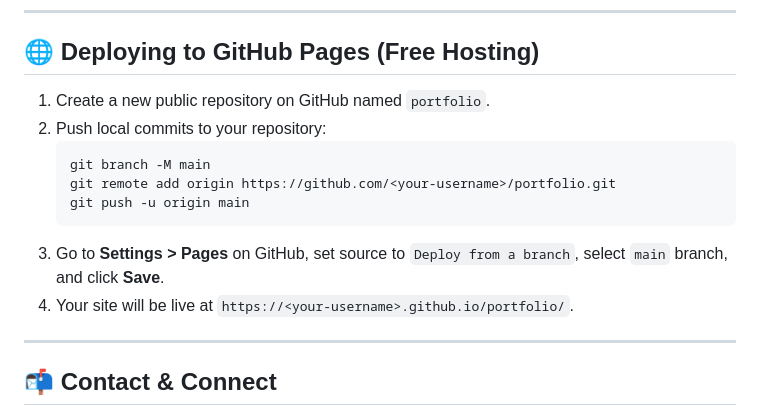
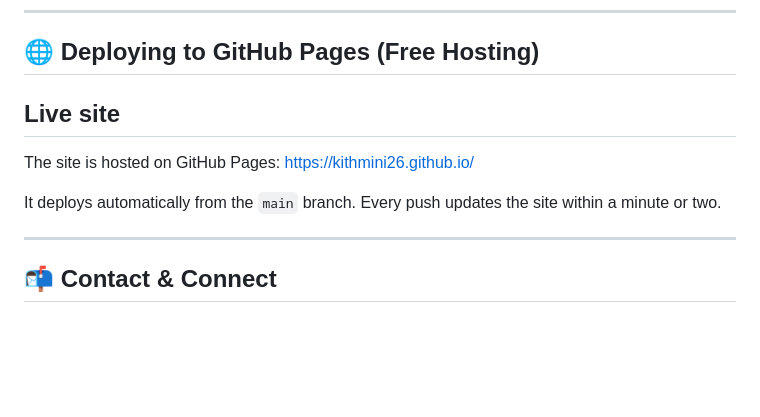
Before and after one commit to kithmini26/kithmini26.github.io, a Markdown page: README.md, the part around the change. Rendered like a GitHub page; blank space fills up the shorter version.

````diff
--- a/README.md
+++ b/README.md
@@ -79,15 +79,11 @@ Simply double-click [`index.html`](file:///c:/Users/ASUS/New%20photofolio/index.
 
 ## 🌐 Deploying to GitHub Pages (Free Hosting)
 
-1. Create a new public repository on GitHub named `portfolio`.
-2. Push local commits to your repository:
-   ```bash
-   git branch -M main
-   git remote add origin https://github.com/<your-username>/portfolio.git
-   git push -u origin main
-   ```
-3. Go to **Settings > Pages** on GitHub, set source to `Deploy from a branch`, select `main` branch, and click **Save**.
-4. Your site will be live at `https://<your-username>.github.io/portfolio/`.
+## Live site
+
+The site is hosted on GitHub Pages: https://kithmini26.github.io/
+
+It deploys automatically from the `main` branch. Every push updates the site within a minute or two.
 
 ---
 
````
